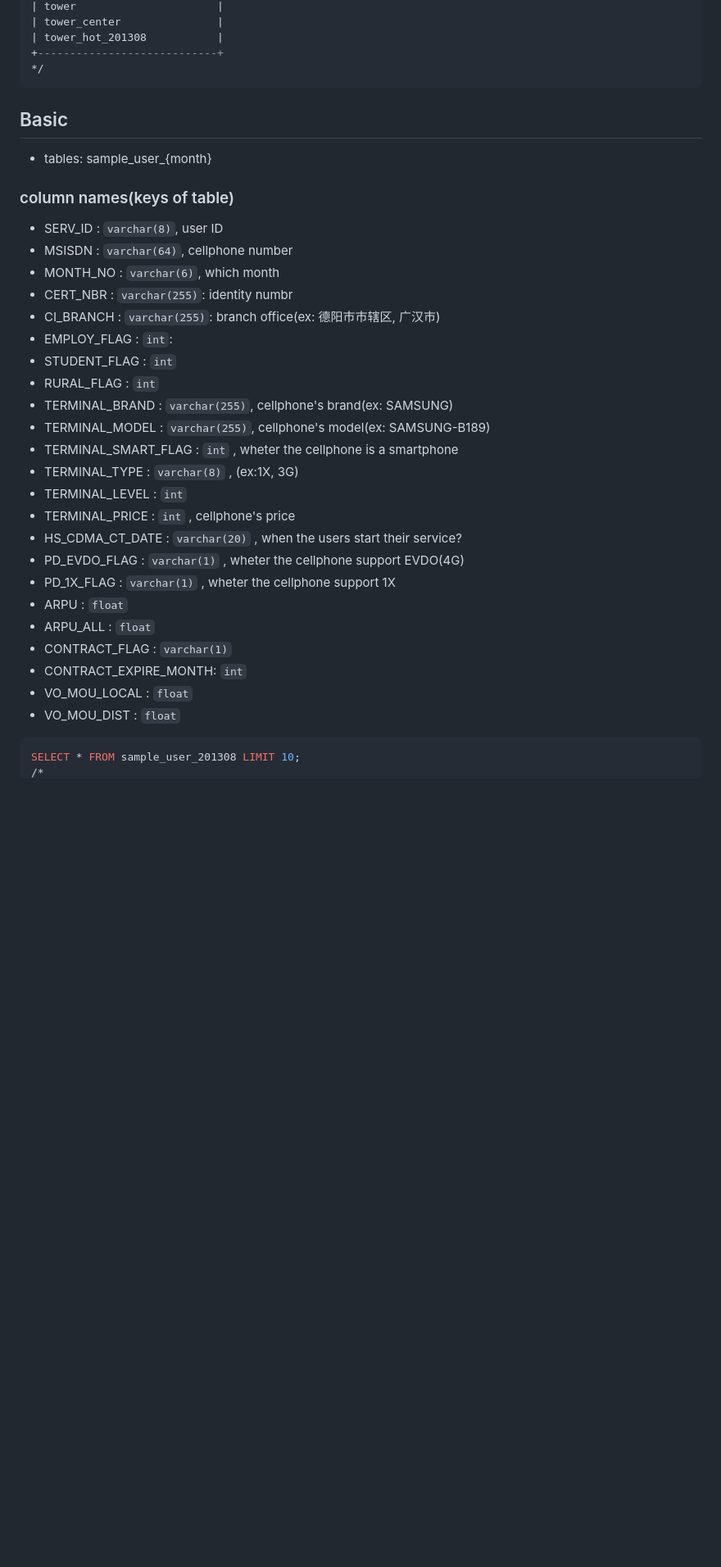
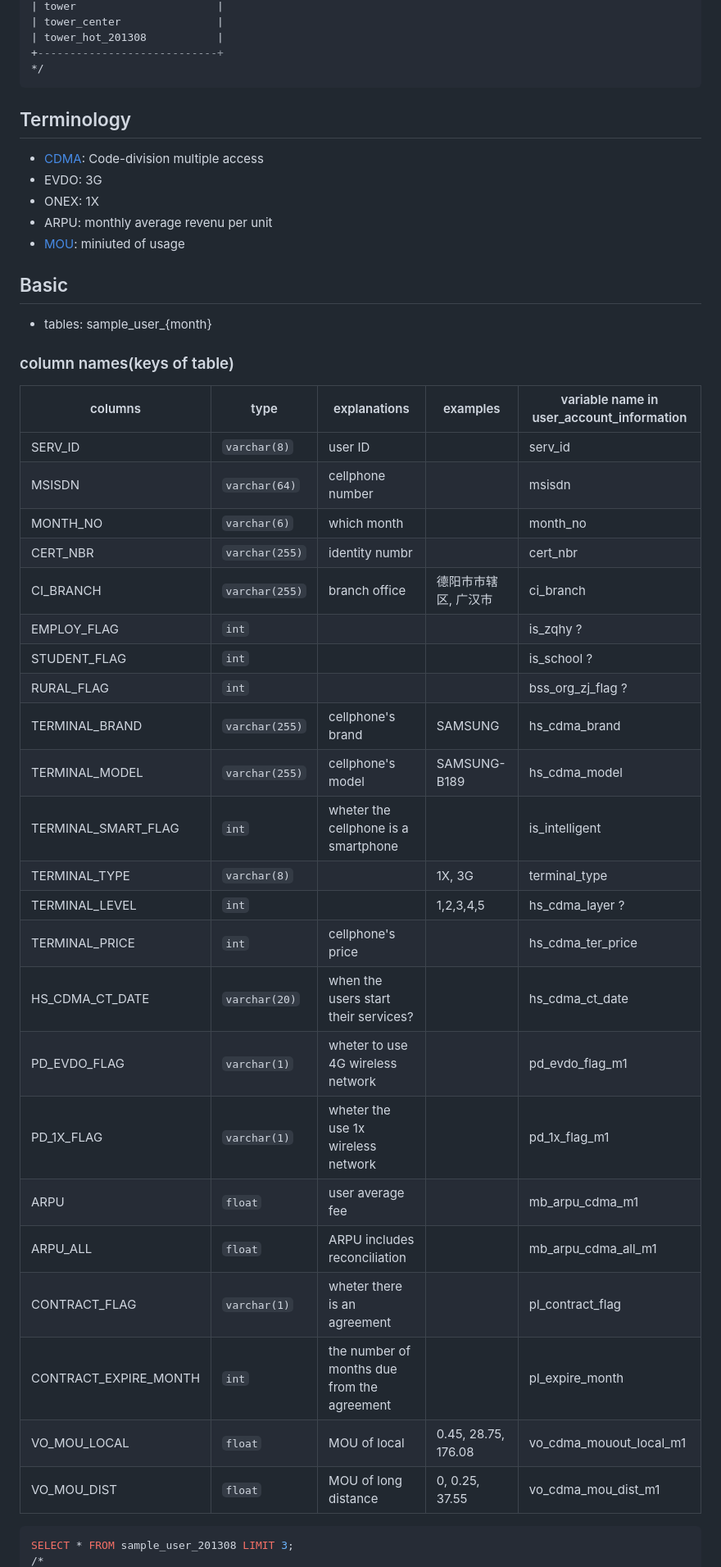
Before and after one commit to githubjacky/telecom, a Markdown page: structure/user_information.md, the part around one of its changes. Shown at 82% size. Drawn GitHub-style; blank space fills up the shorter version.

Commit message:
update structure

````diff
--- a/structure/user_information.md
+++ b/structure/user_information.md
@@ -37,35 +37,43 @@ SHOW TABLES;
 */
 ```
 
+## Terminology
+- [CDMA](https://en.wikipedia.org/wiki/Code-division_multiple_access): Code-division multiple access
+- EVDO: 3G
+- ONEX: 1X
+- ARPU: monthly average revenu per unit
+- [MOU](https://www.docomo.ne.jp/english/corporate/ir/binary/pdf/library/presentation/060428/p33_e.pdf): miniuted of usage
 
 ## Basic
 - tables: sample_user_{month}
 
 ### column names(keys of table)
-- SERV_ID              : `varchar(8)`, user ID
-- MSISDN               : `varchar(64)`, cellphone number
-- MONTH_NO             : `varchar(6)`, which month
-- CERT_NBR             : `varchar(255)`: identity numbr
-- CI_BRANCH            : `varchar(255)`: branch office(ex: 德阳市市辖区, 广汉市)
-- EMPLOY_FLAG          : `int`:
-- STUDENT_FLAG         : `int`
-- RURAL_FLAG           : `int`
-- TERMINAL_BRAND       : `varchar(255)`, cellphone's brand(ex: SAMSUNG)
-- TERMINAL_MODEL       : `varchar(255)`, cellphone's model(ex: SAMSUNG-B189)
-- TERMINAL_SMART_FLAG  : `int`         , wheter the cellphone is a smartphone
-- TERMINAL_TYPE        : `varchar(8)`  , (ex:1X, 3G)
-- TERMINAL_LEVEL       : `int`
-- TERMINAL_PRICE       : `int`         , cellphone's price
-- HS_CDMA_CT_DATE      : `varchar(20)` , when the users start their service?
-- PD_EVDO_FLAG         : `varchar(1)`  , wheter the cellphone support EVDO(4G)
-- PD_1X_FLAG           : `varchar(1)`  , wheter the cellphone support 1X
-- ARPU                 : `float`
-- ARPU_ALL             : `float`
-- CONTRACT_FLAG        : `varchar(1)`
-- CONTRACT_EXPIRE_MONTH: `int`
-- VO_MOU_LOCAL         : `float`
-- VO_MOU_DIST          : `float`
+| columns | type | explanations | examples | variable name in user_account_information |
+| --- | --- | --- | --- | --- |
+| SERV_ID | `varchar(8)` | user ID |  | serv_id |
+| MSISDN | `varchar(64)` | cellphone number |  | msisdn |
+| MONTH_NO | `varchar(6)` | which month |  | month_no |
+| CERT_NBR | `varchar(255)` | identity numbr |  | cert_nbr |
+| CI_BRANCH | `varchar(255)` | branch office | 德阳市市辖区, 广汉市 | ci_branch |
+| EMPLOY_FLAG | `int` |  |  | is_zqhy ? |
+| STUDENT_FLAG | `int` |  |  | is_school ? |
+| RURAL_FLAG | `int` |  |  | bss_org_zj_flag ? |
+| TERMINAL_BRAND | `varchar(255)` | cellphone's brand | SAMSUNG | hs_cdma_brand |
+| TERMINAL_MODEL | `varchar(255)` | cellphone's model | SAMSUNG-B189 | hs_cdma_model |
+| TERMINAL_SMART_FLAG | `int` | wheter the cellphone is a smartphone |  | is_intelligent |
+| TERMINAL_TYPE | `varchar(8)` |  | 1X, 3G | terminal_type |
+| TERMINAL_LEVEL | `int` |  | 1,2,3,4,5 | hs_cdma_layer ? |
+| TERMINAL_PRICE | `int` | cellphone's price |  | hs_cdma_ter_price |
+| HS_CDMA_CT_DATE | `varchar(20)` | when the users start their services? |  | hs_cdma_ct_date |
+| PD_EVDO_FLAG | `varchar(1)` | wheter to use 4G wireless network |  | pd_evdo_flag_m1 |
+| PD_1X_FLAG | `varchar(1)` | wheter the use 1x wireless network |  | pd_1x_flag_m1 |
+| ARPU | `float` | user average fee |  | mb_arpu_cdma_m1 |
+| ARPU_ALL | `float` | ARPU includes reconciliation |  | mb_arpu_cdma_all_m1 |
+| CONTRACT_FLAG | `varchar(1)` | wheter there is an agreement | | pl_contract_flag |
+| CONTRACT_EXPIRE_MONTH | `int` | the number of months due from the agreement |  | pl_expire_month |
+| VO_MOU_LOCAL | `float` | MOU of local | 0.45, 28.75, 176.08 | vo_cdma_mouout_local_m1 |
+| VO_MOU_DIST | `float` | MOU of long distance | 0, 0.25, 37.55  | vo_cdma_mou_dist_m1 |
 
 ```sql
-SELECT * FROM sample_user_201308 LIMIT 10;
+SELECT * FROM sample_user_201308 LIMIT 3;
 /*
````
Also changed, not shown: other parts of structure/user_information.md (+7 -14 lines).
